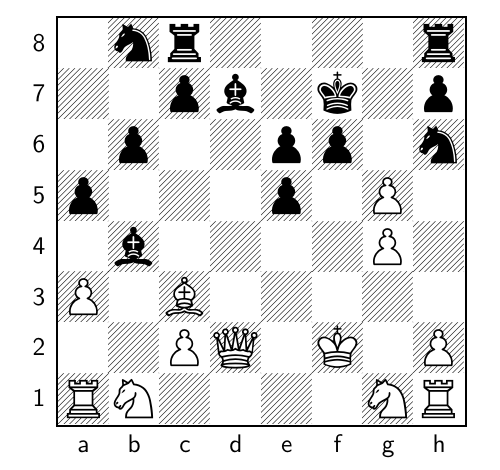
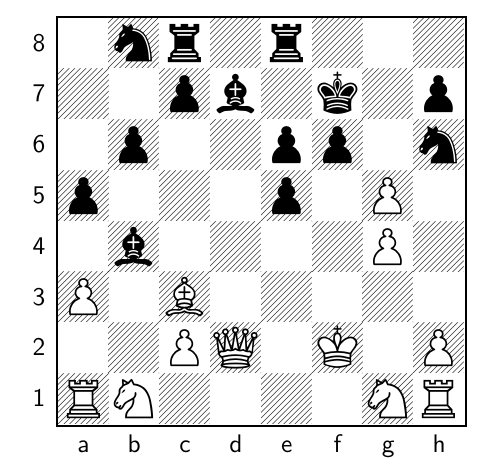
Before and after one commit to TomCasavant/latex-chess, a LaTeX document (default_filepath.tex): part of the page, cut so that both start at the same text. Compiled offline with pdfLaTeX.

Commit message:
[automated] Regenerate text/pdf for chessboard

```diff
--- a/default_filepath.tex
+++ b/default_filepath.tex
@@ -13,6 +13,6 @@
 \normalsize%
 \setchessboard{showmover=false}%
 \newgame%
-\fenboard{1nr4r/2pb1k1p/1p2pp1n/p3p1P1/1b4P1/P1B5/2PQ1K1P/RN4NR b - - 1 26}%
+\fenboard{1nr1r3/2pb1k1p/1p2pp1n/p3p1P1/1b4P1/P1B5/2PQ1K1P/RN4NR w - - 2 27}%
 \chessboard%
 \end{document}
```
Also changed, not shown: chessboard.png, chessboard_display.pdf.
